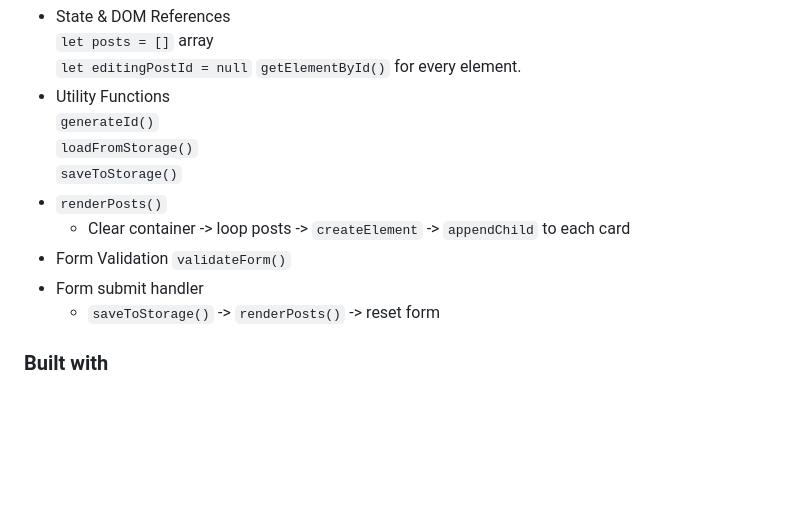
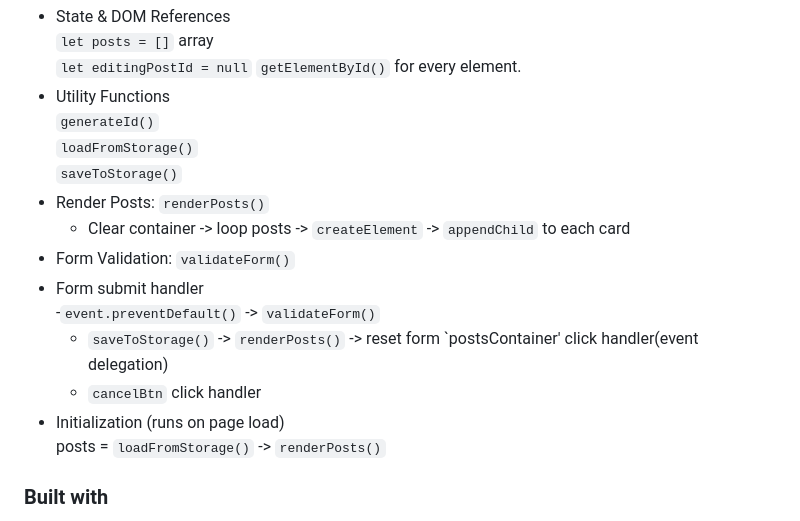
Before and after one commit to zstem001hz-droid/personal-blog-sba, a Markdown page: readme.md, the part around the change. Rendered like a GitHub page; blank space fills up the shorter version.

Commit message:
markdown check 4

```diff
--- a/readme.md
+++ b/readme.md
@@ -36,11 +36,16 @@ Began by creating my project's folder structure, and creating the script.js, and
     `generateId()`\
     `loadFromStorage()`\
     `saveToStorage()`
-* `renderPosts()`
+* Render Posts: `renderPosts()`
     - Clear container -> loop posts -> `createElement` -> `appendChild` to each card
-* Form Validation `validateForm()`
-* Form submit handler
+* Form Validation: `validateForm()`
+* Form submit handler\
+    -`event.preventDefault()` -> `validateForm()`
     - `saveToStorage()` -> `renderPosts()` -> reset form
+`postsContainer' click handler(event delegation)
+    - `cancelBtn` click handler
+* Initialization (runs on page load)\
+posts = `loadFromStorage()` -> `renderPosts()`
 
 
 
```
